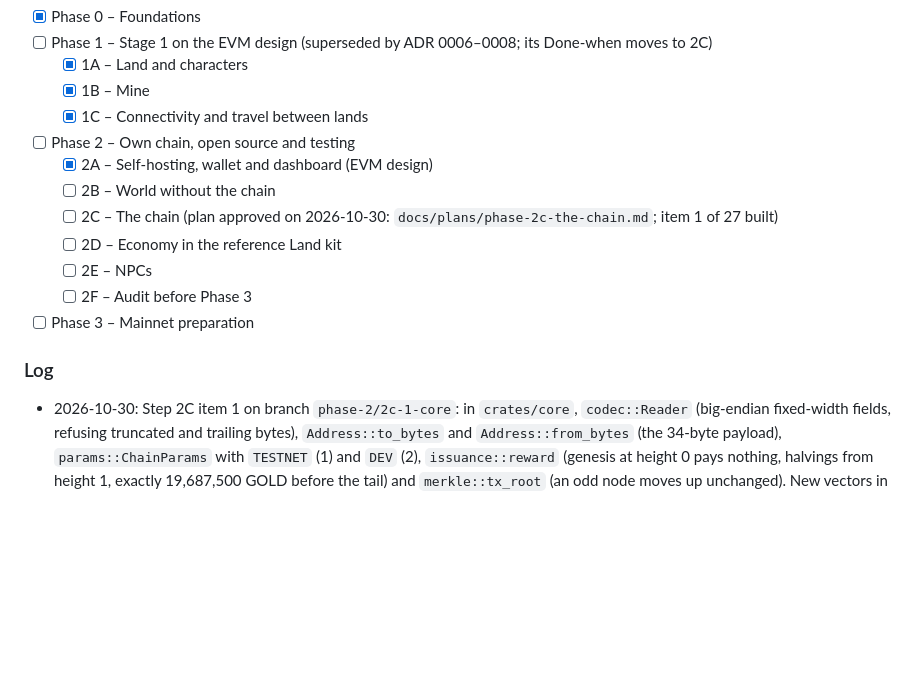
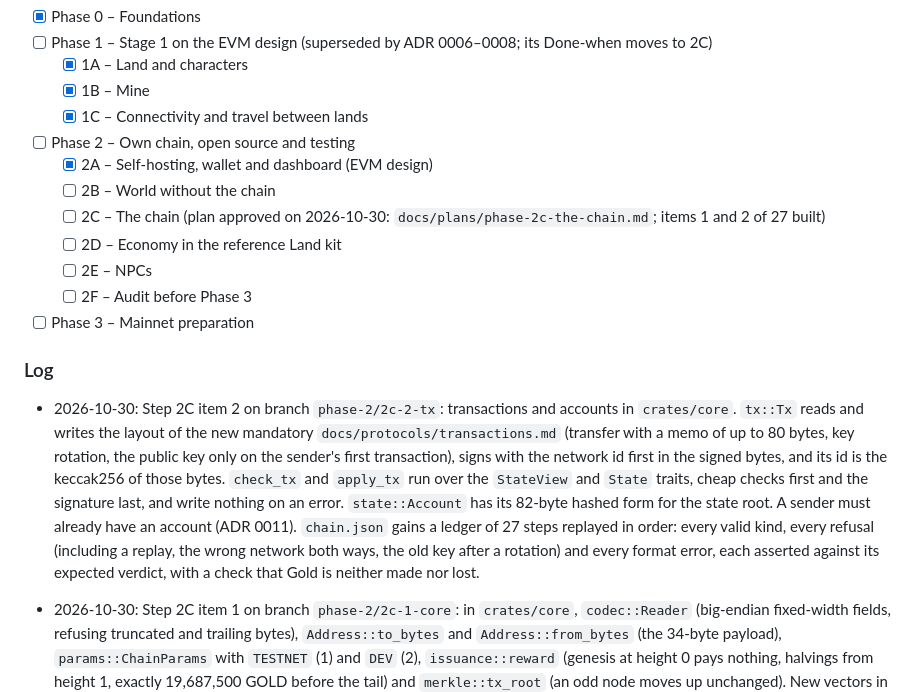
Before and after one commit to DinhDu002/linked-realms, a Markdown page: PLAN.md, the part around the change. GitHub-like rendering; blank space fills up the shorter version.

Commit message:
feat(core): transactions and accounts
Step 2C item 2 (docs/plans/phase-2c-the-chain.md):

- tx::Tx reads and writes the transaction layout of the new mandatory
  docs/protocols/transactions.md: a transfer with a memo of up to 80
  bytes, or a key rotation; the public key only on the sender's first
  transaction. The network id comes first in the signed bytes, and the
  id is their keccak256.
- check_tx and apply_tx run over the StateView and State traits. Every
  overflow and the balance are checked before the signature, and nothing
  is written on an error.
- state::Account has its 82-byte hashed form for the state root.
- A sender must already have an account (ADR 0011, waiting for the
  project owner's confirmation).

chain.json gains a ledger of 27 steps replayed in order: every valid
kind, every refusal (a replay, the wrong network both ways, the old key
after a rotation) and every format error, each asserted against its
expected verdict, with a check that Gold is neither made nor lost.

Co-Authored-By: Claude Opus 5.5 <noreply@anthropic.com>
Claude-Session: https://claude.ai/code/session_01HNh3EPMZk2KTCRs2Wd1DSA

```diff
--- a/PLAN.md
+++ b/PLAN.md
@@ -386,7 +386,7 @@ Also decided on 2026-10-29: Node.js 26 LTS; the repo is public from day one; all
 - [ ] Phase 2 – Own chain, open source and testing
   - [x] 2A – Self-hosting, wallet and dashboard (EVM design)
   - [ ] 2B – World without the chain
-  - [ ] 2C – The chain (plan approved on 2026-10-30: `docs/plans/phase-2c-the-chain.md`; item 1 of 27 built)
+  - [ ] 2C – The chain (plan approved on 2026-10-30: `docs/plans/phase-2c-the-chain.md`; items 1 and 2 of 27 built)
   - [ ] 2D – Economy in the reference Land kit
   - [ ] 2E – NPCs
   - [ ] 2F – Audit before Phase 3
@@ -395,6 +395,8 @@ Also decided on 2026-10-29: Node.js 26 LTS; the repo is public from day one; all
 ### Log
 
 <!-- Claude Code records the date and the completed work here, newest first. -->
+
+- 2026-10-30: Step 2C item 2 on branch `phase-2/2c-2-tx`: transactions and accounts in `crates/core`. `tx::Tx` reads and writes the layout of the new mandatory `docs/protocols/transactions.md` (transfer with a memo of up to 80 bytes, key rotation, the public key only on the sender's first transaction), signs with the network id first in the signed bytes, and its id is the keccak256 of those bytes. `check_tx` and `apply_tx` run over the `StateView` and `State` traits, cheap checks first and the signature last, and write nothing on an error. `state::Account` has its 82-byte hashed form for the state root. A sender must already have an account (ADR 0011). `chain.json` gains a ledger of 27 steps replayed in order: every valid kind, every refusal (including a replay, the wrong network both ways, the old key after a rotation) and every format error, each asserted against its expected verdict, with a check that Gold is neither made nor lost.
 
 - 2026-10-30: Step 2C item 1 on branch `phase-2/2c-1-core`: in `crates/core`, `codec::Reader` (big-endian fixed-width fields, refusing truncated and trailing bytes), `Address::to_bytes` and `Address::from_bytes` (the 34-byte payload), `params::ChainParams` with `TESTNET` (1) and `DEV` (2), `issuance::reward` (genesis at height 0 pays nothing, halvings from height 1, exactly 19,687,500 GOLD before the tail) and `merkle::tx_root` (an odd node moves up unchanged). New vectors in `crates/core/test-vectors/chain.json`; the `tx_root` and issuance values were also recomputed once by hand in JavaScript (`@noble/hashes`, a scratch script not kept in the repo), and item 10's Vitest makes that check permanent. ADR 0011 records the encodings, the network id in signed bytes, the transaction id and the issuance.
 
```
Also changed, not shown: docs/plans/phase-2c-the-chain.md (+1 -1 lines).
